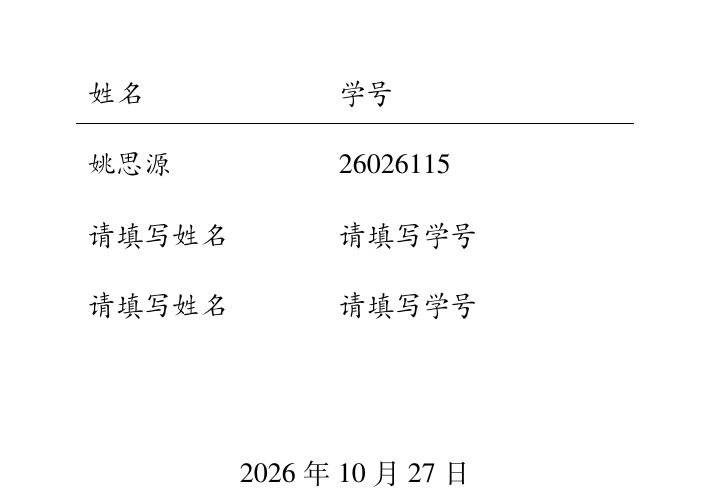
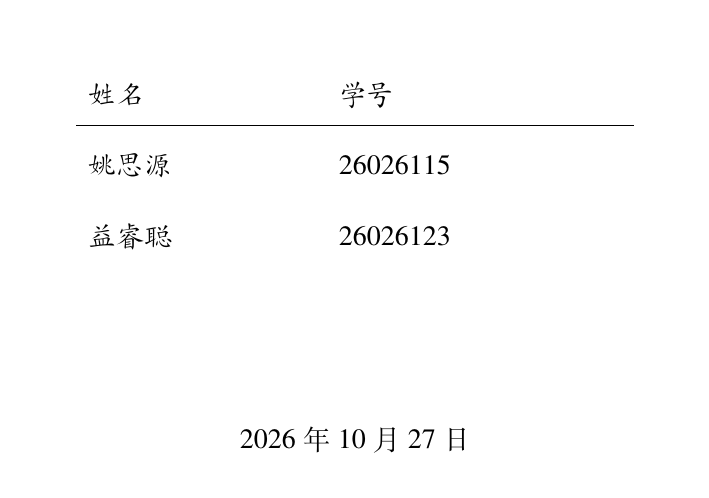
Before and after one commit to UlinoyaPed/ISAC-research, a LaTeX document (report.tex): part of page 1 of 14, cut so that both start at the same text. Compiled offline with XeLaTeX.

```diff
--- a/report.tex
+++ b/report.tex
@@ -26,8 +26,7 @@
 % 每位成员一行；个人报告保留一行，小组报告按需增删。
 \renewcommand{\reportmembers}{%
   \member{姚思源}{26026115}
-  \member{请填写姓名}{请填写学号}
-  \member{请填写姓名}{请填写学号}
+  \member{益睿聪}{26026123}
 }
 \renewcommand{\reportteacher}{贾克斌}
 \renewcommand{\reportdate}{\today}
```
Also changed, not shown: README.md.
